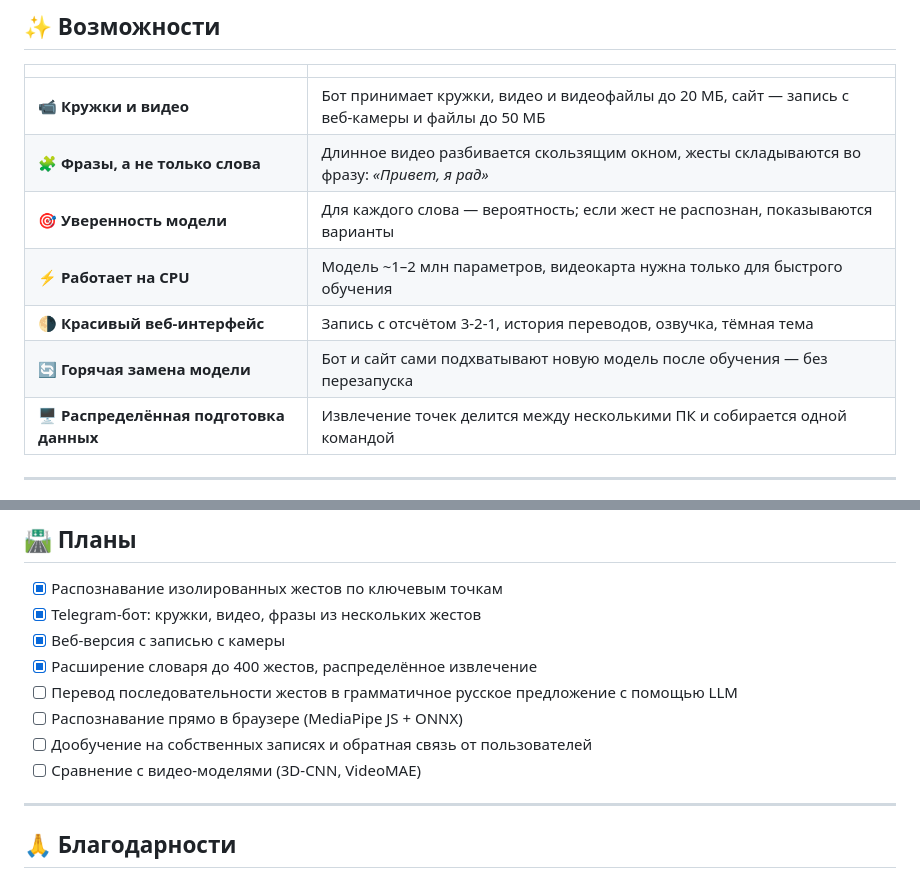
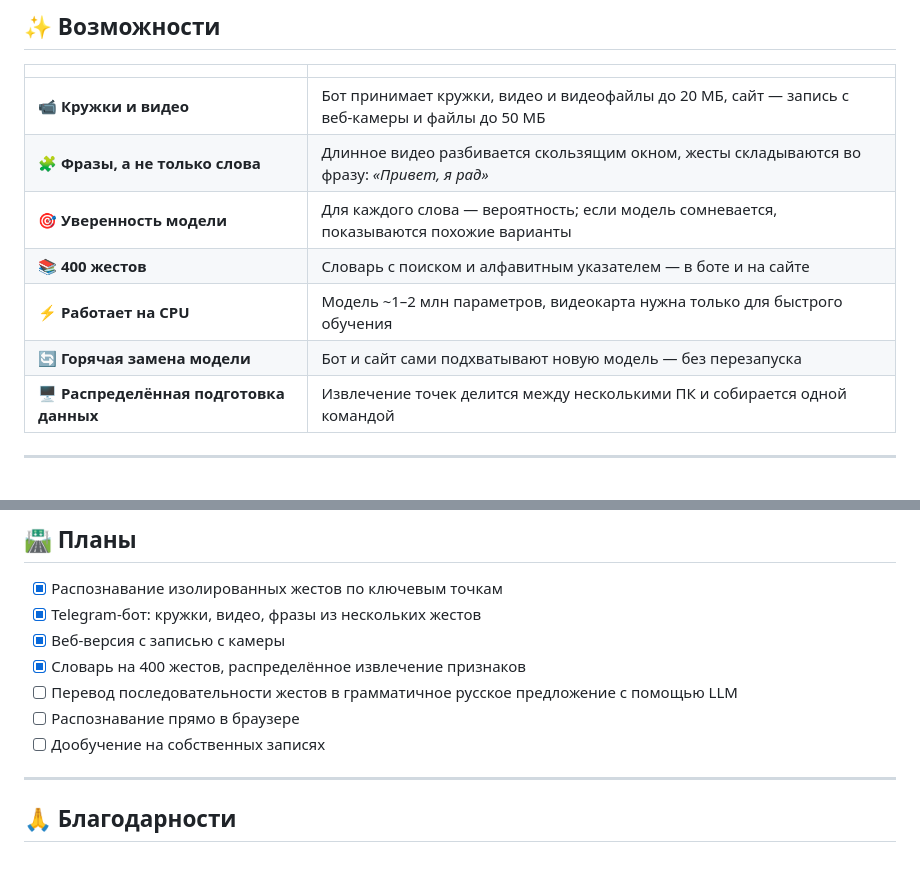
Before and after one commit to Vladisluv12/vibehack, a Markdown page: README.md, 2 parts joined by grey strips. Drawn GitHub-style.

```diff
--- a/README.md
+++ b/README.md
@@ -68,10 +63,10 @@ https://github.com/user-attachments/assets/REPLACE-WITH-DEMO-VIDEO-ID
 |---|---|
 | 📹 **Кружки и видео** | Бот принимает кружки, видео и видеофайлы до 20 МБ, сайт — запись с веб-камеры и файлы до 50 МБ |
 | 🧩 **Фразы, а не только слова** | Длинное видео разбивается скользящим окном, жесты складываются во фразу: *«Привет, я рад»* |
-| 🎯 **Уверенность модели** | Для каждого слова — вероятность; если жест не распознан, показываются варианты |
+| 🎯 **Уверенность модели** | Для каждого слова — вероятность; если модель сомневается, показываются похожие варианты |
+| 📚 **400 жестов** | Словарь с поиском и алфавитным указателем — в боте и на сайте |
 | ⚡ **Работает на CPU** | Модель ~1–2 млн параметров, видеокарта нужна только для быстрого обучения |
-| 🌗 **Красивый веб-интерфейс** | Запись с отсчётом 3-2-1, история переводов, озвучка, тёмная тема |
-| 🔄 **Горячая замена модели** | Бот и сайт сами подхватывают новую модель после обучения — без перезапуска |
+| 🔄 **Горячая замена модели** | Бот и сайт сами подхватывают новую модель — без перезапуска |
 | 🖥️ **Распределённая подготовка данных** | Извлечение точек делится между несколькими ПК и собирается одной командой |
 
 ---
@@ -289,14 +295,12 @@ vibehack/
 - [x] Распознавание изолированных жестов по ключевым точкам
 - [x] Telegram-бот: кружки, видео, фразы из нескольких жестов
 - [x] Веб-версия с записью с камеры
-- [x] Расширение словаря до 400 жестов, распределённое извлечение
+- [x] Словарь на 400 жестов, распределённое извлечение признаков
 - [ ] Перевод последовательности жестов в грамматичное русское предложение с помощью LLM
-- [ ] Распознавание прямо в браузере (MediaPipe JS + ONNX)
-- [ ] Дообучение на собственных записях и обратная связь от пользователей
-- [ ] Сравнение с видео-моделями (3D-CNN, VideoMAE)
+- [ ] Распознавание прямо в браузере
+- [ ] Дообучение на собственных записях
 
 ---
 
-
 ## 🙏 Благодарности
 
```
Also changed, not shown: other parts of README.md (+67 -55 lines).
